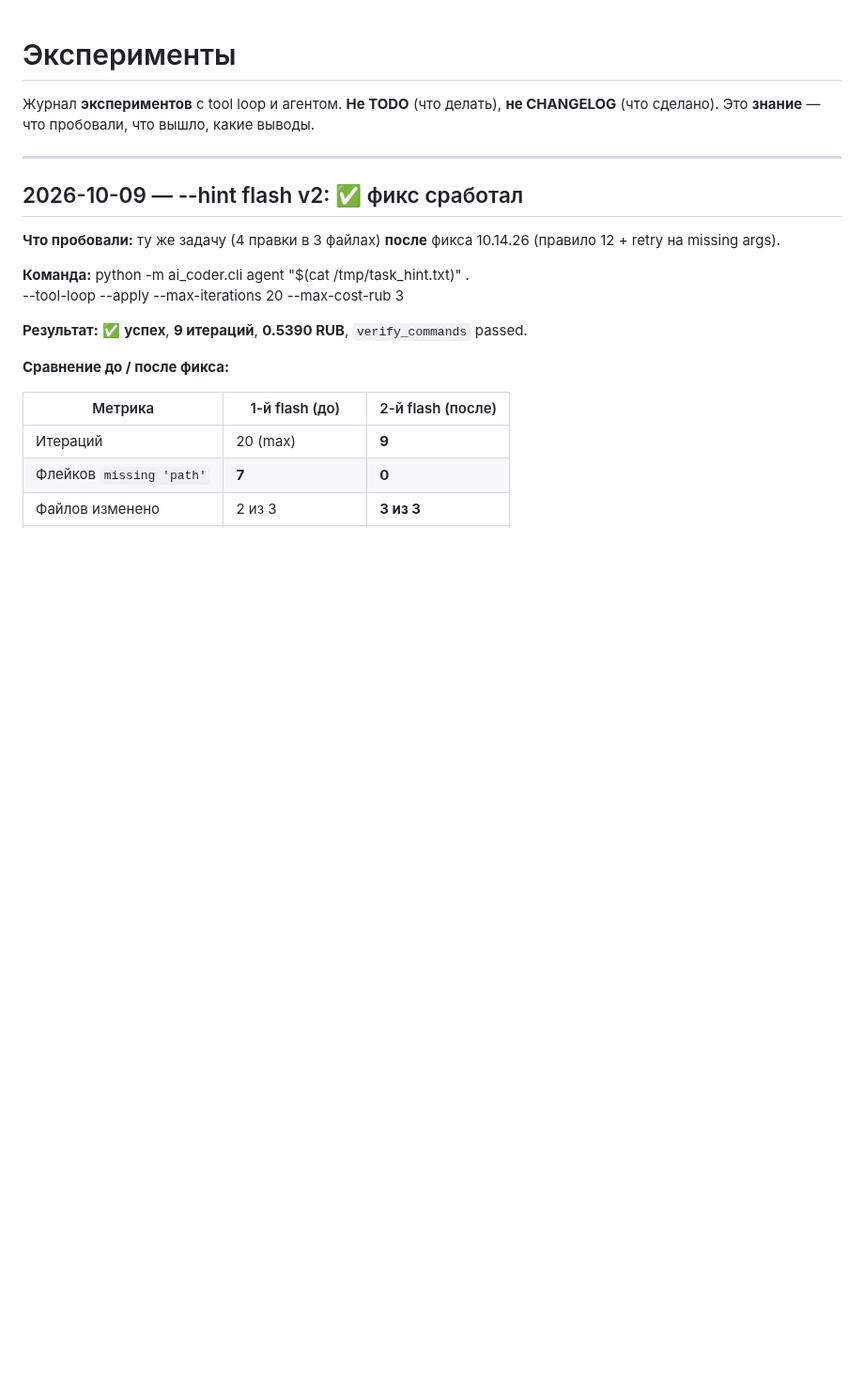
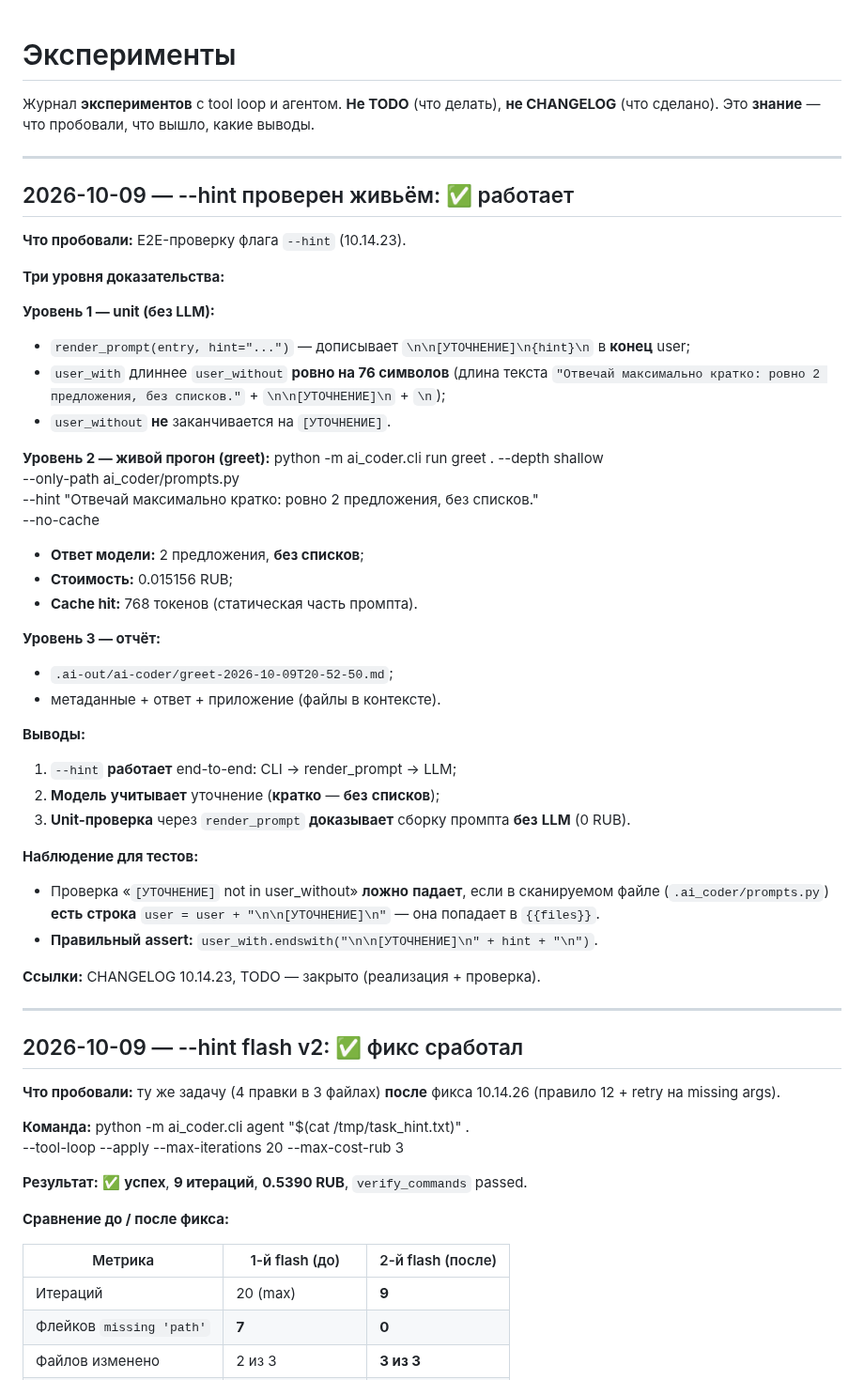
Before and after one commit to bauman-robotics/ai-coder, a Markdown page: docs/experiments.md, the part around the change. Shown at 94% size. Rendered like a GitHub page; blank space fills up the shorter version.

Commit message:
docs(experiments): --hint проверен живьём (10.14.32)
- E2E-проверка --hint: 3 уровня (unit render_prompt / greet / отчёт).
- Unit: user_with длиннее user_without ровно на 76 символов
  = '\n\n[УТОЧНЕНИЕ]\n' + hint + '\n'.
- Живой: greet --hint 'кратко, 2 предложения' — модель учла.
- Наблюдение: assert 'not in' ложно падает, если в сканируемом
  файле есть строка с [УТОЧНЕНИЕ] (в {{files}}).

317 passed.

```diff
--- a/docs/experiments.md
+++ b/docs/experiments.md
@@ -3,6 +3,49 @@
 Журнал **экспериментов** с tool loop и агентом. **Не TODO** (что делать),
 **не CHANGELOG** (что сделано). Это **знание** — что пробовали, что вышло,
 какие выводы.
+
+---
+
+## 2026-10-09 — --hint проверен живьём: ✅ работает
+
+**Что пробовали:** E2E-проверку флага `--hint` (10.14.23).
+
+**Три уровня доказательства:**
+
+**Уровень 1 — unit (без LLM):**
+- `render_prompt(entry, hint="...")` — дописывает `\n\n[УТОЧНЕНИЕ]\n{hint}\n`
+  в **конец** user;
+- `user_with` длиннее `user_without` **ровно на 76 символов**
+  (длина текста `"Отвечай максимально кратко: ровно 2 предложения,
+  без списков."` + `\n\n[УТОЧНЕНИЕ]\n` + `\n`);
+- `user_without` **не** заканчивается на `[УТОЧНЕНИЕ]`.
+
+**Уровень 2 — живой прогон (greet):**
+    python -m ai_coder.cli run greet . --depth shallow \
+        --only-path ai_coder/prompts.py \
+        --hint "Отвечай максимально кратко: ровно 2 предложения, без списков." \
+        --no-cache
+- **Ответ модели:** 2 предложения, **без списков**;
+- **Стоимость:** 0.015156 RUB;
+- **Cache hit:** 768 токенов (статическая часть промпта).
+
+**Уровень 3 — отчёт:**
+- `.ai-out/ai-coder/greet-2026-10-09T20-52-50.md`;
+- метаданные + ответ + приложение (файлы в контексте).
+
+**Выводы:**
+1. `--hint` **работает** end-to-end: CLI → render_prompt → LLM;
+2. **Модель** **учитывает** уточнение (**кратко** — **без** **списков**);
+3. **Unit-проверка** через `render_prompt` **доказывает** сборку промпта
+   **без** **LLM** (0 RUB).
+
+**Наблюдение для тестов:**
+- Проверка «`[УТОЧНЕНИЕ]` not in user_without» **ложно** **падает**,
+  если в сканируемом файле (`.ai_coder/prompts.py`) **есть** **строка**
+  `user = user + "\n\n[УТОЧНЕНИЕ]\n"` — она попадает в `{{files}}`.
+- **Правильный** **assert:** `user_with.endswith("\n\n[УТОЧНЕНИЕ]\n" + hint + "\n")`.
+
+**Ссылки:** CHANGELOG 10.14.23, TODO — закрыто (реализация + проверка).
 
 ---
 
```
